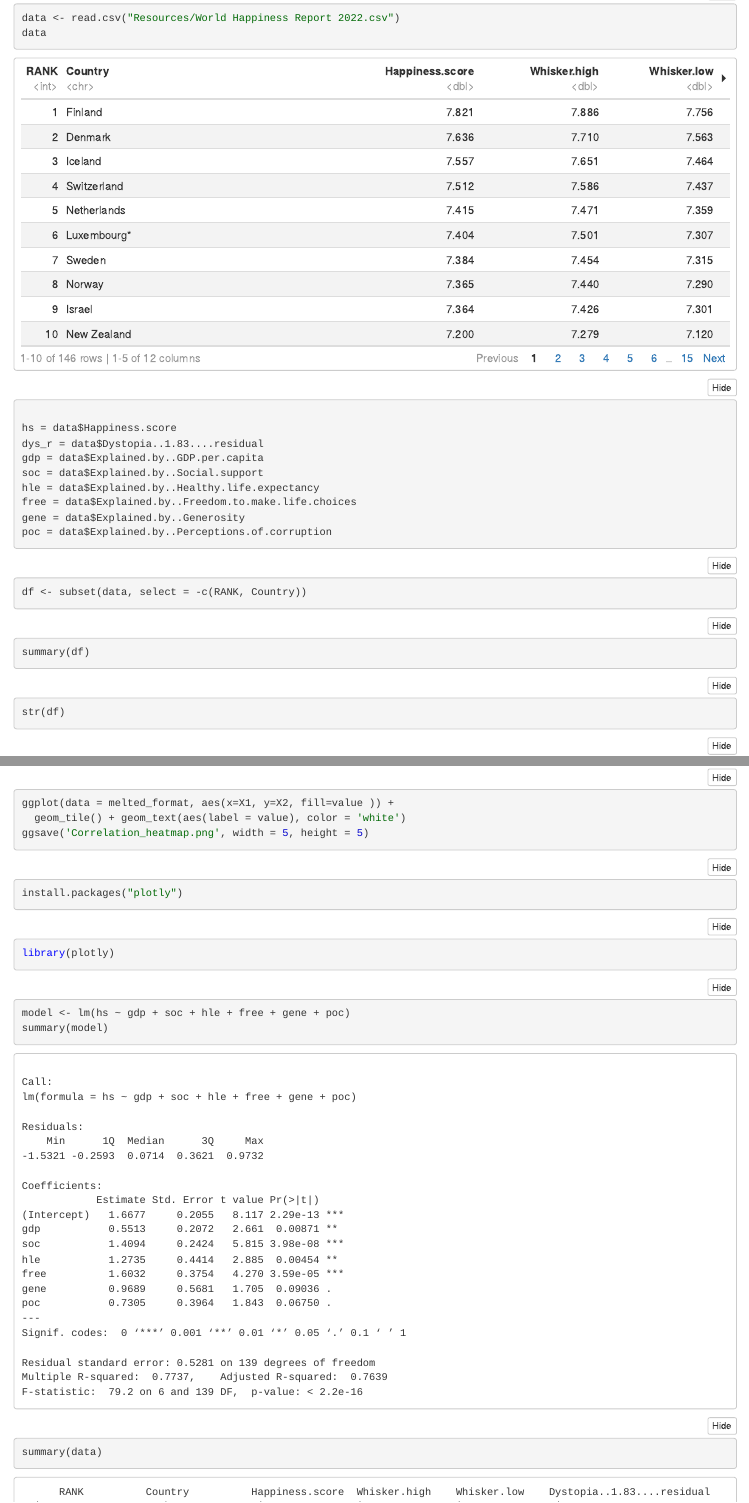
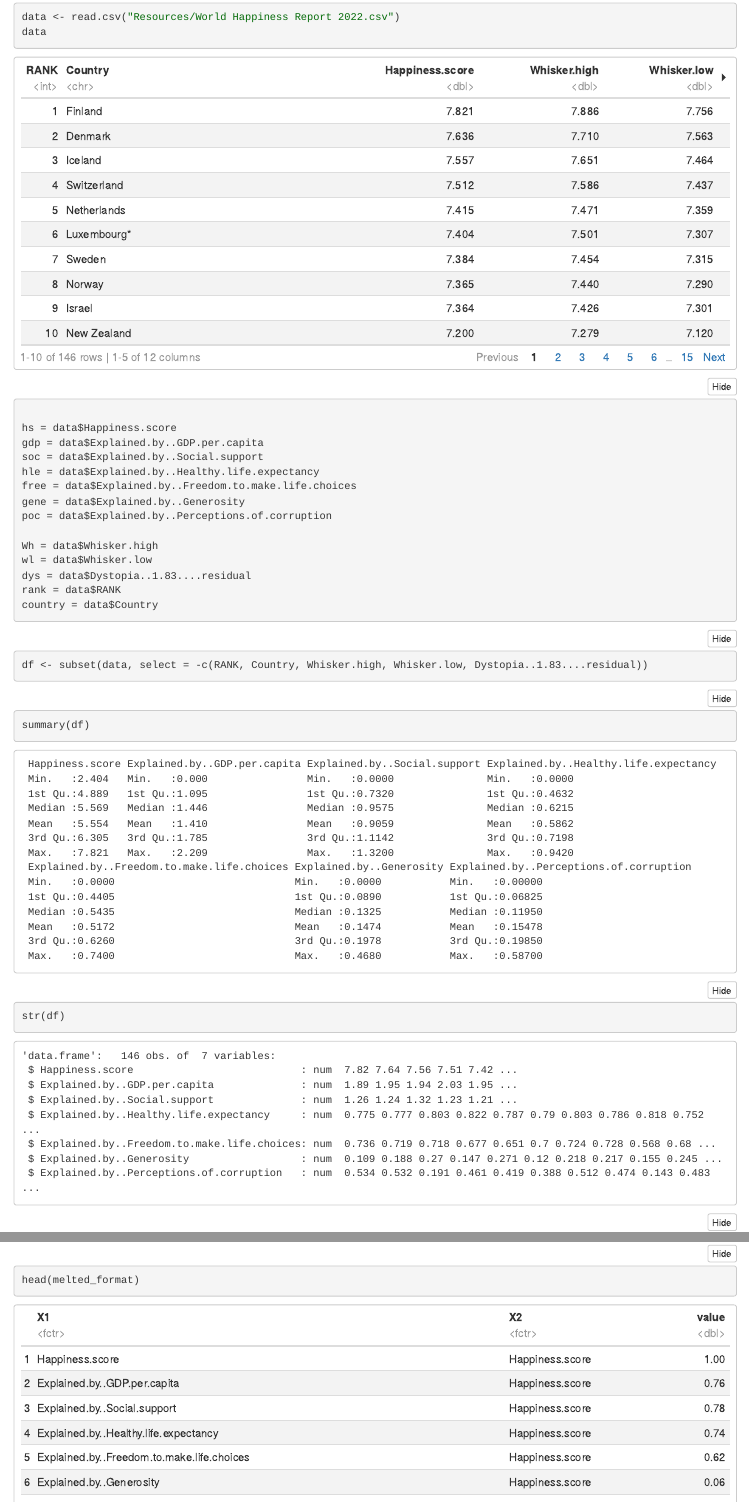
Before and after one commit to J-Schea29/STAT-Project-2-World-Happiness-Scores, an R Markdown document (Sam/Project 2.rmd): the page in a window 1100 px wide, from 380 px down before the commit and from 470 px down after it, so that both start at the same text, and a second part further down, joined at a grey line. The pictures show the output file Sam/Project 2.nb.html that the author committed with the source, opened offline; long lines of code are wrapped.

Commit message:
Basic changes
Changed some of the package install commands (does the same thing as it did), added the variables for other columns (aren't used), and added the Whisker and Dystopia columns to the omitted columns section for the data frame (line 42)

````diff
--- a/Sam/Project 2.rmd
+++ b/Sam/Project 2.rmd
@@ -29,9 +33,13 @@ free = data$Explained.by..Freedom.to.make.life.choices
 gene = data$Explained.by..Generosity
 poc = data$Explained.by..Perceptions.of.corruption
 
+Wh = data$Whisker.high
+wl = data$Whisker.low
+dys = data$Dystopia..1.83....residual
+rank = data$RANK
 ```
 ```{r}
-df <- subset(data, select = -c(RANK, Country))
+df <- subset(data, select = -c(RANK, Country, Whisker.high, Whisker.low, Dystopia..1.83....residual))
 ```
 
 ```{r}
@@ -51,10 +59,7 @@ ggplot(data = melted_format, aes(x=X1, y=X2, fill=value )) +
 ggsave('Correlation_heatmap.png', width = 5, height = 5)
 ```
 ```{r}
-install.packages("plotly")
-```
-```{r}
-library(plotly)
+
 ```
 
 ```{r}
````
Also changed, not shown: Sam/Correlation_heatmap.png (added), Sam/Project 2.nb.html, Sam/Project 2.rmd (10 more changed lines).
